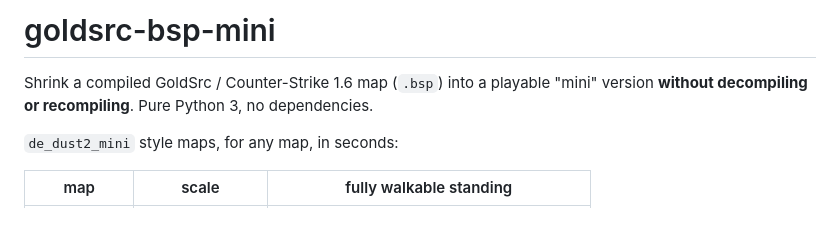
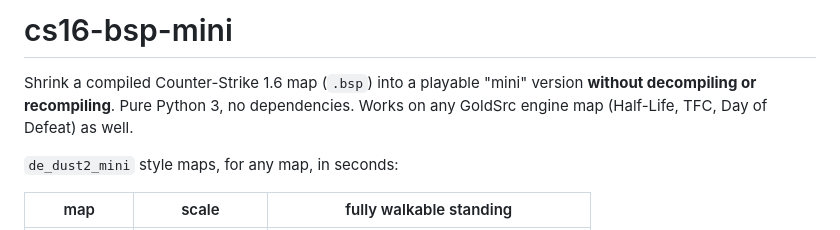
Before and after one commit to kirinchen/cs16-bsp-mini, a Markdown page: README.md, the part around the change. Drawn GitHub-style.

Commit message:
Rename to cs16-bsp-mini
Co-Authored-By: Claude Fable 5.1 <noreply@anthropic.com>
Claude-Session: https://claude.ai/code/session_01Qf66RGhwZHR8tNTedivoW4

```diff
--- a/README.md
+++ b/README.md
@@ -1,7 +1,8 @@
-# goldsrc-bsp-mini
+# cs16-bsp-mini
 
-Shrink a compiled GoldSrc / Counter-Strike 1.6 map (`.bsp`) into a playable "mini" version
-**without decompiling or recompiling**. Pure Python 3, no dependencies.
+Shrink a compiled Counter-Strike 1.6 map (`.bsp`) into a playable "mini" version
+**without decompiling or recompiling**. Pure Python 3, no dependencies. Works on any
+GoldSrc engine map (Half-Life, TFC, Day of Defeat) as well.
 
 `de_dust2_mini` style maps, for any map, in seconds:
 
```
